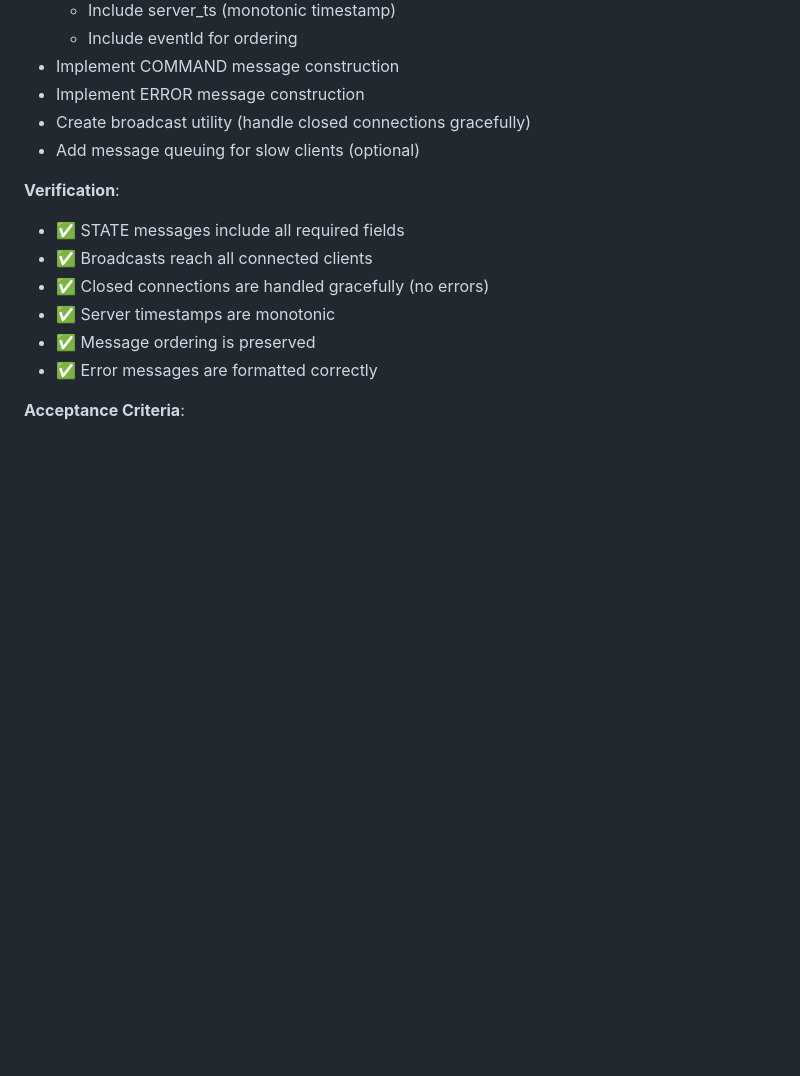
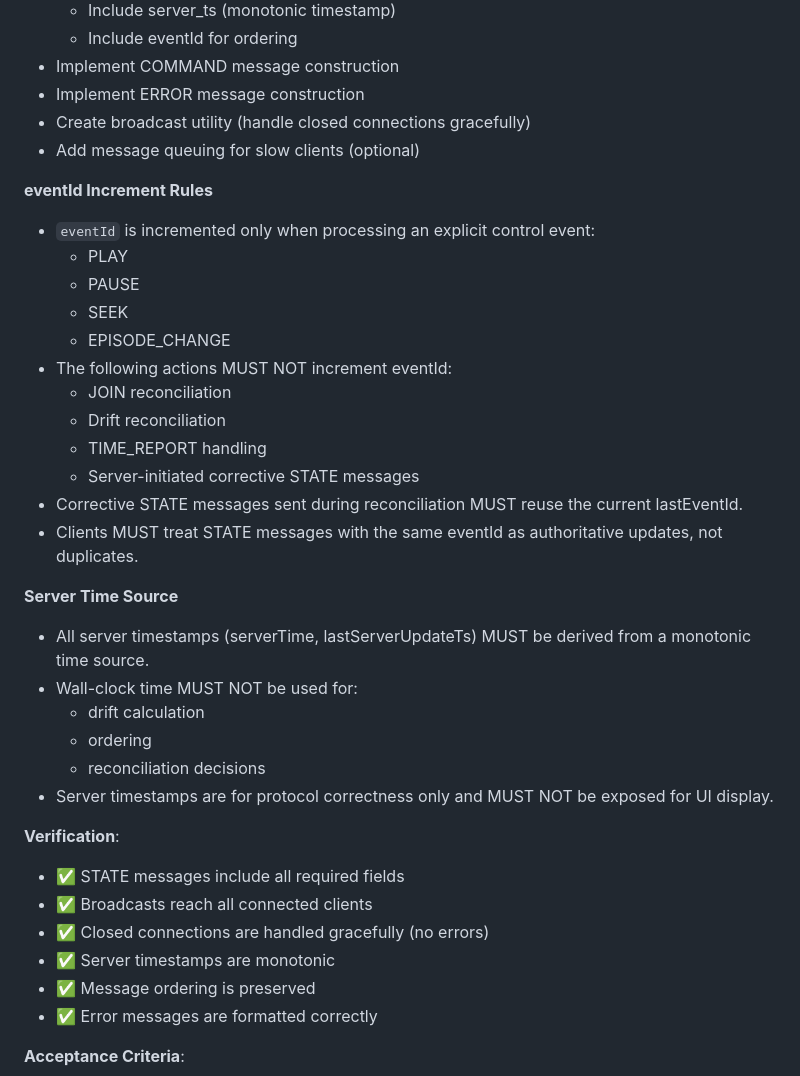
Before and after one commit to RalkeyOfficial/PlaybackSync, a Markdown page: server/IMPLEMENTATION_PLAN.md, the part around one of its changes. GitHub-like rendering; blank space fills up the shorter version.

Commit message:
small additive to implementation plan
I think this is helpful

```diff
--- a/server/IMPLEMENTATION_PLAN.md
+++ b/server/IMPLEMENTATION_PLAN.md
@@ -467,6 +467,30 @@ Server rule: serialize state updates per room.
 - Create broadcast utility (handle closed connections gracefully)
 - Add message queuing for slow clients (optional)
 
+**eventId Increment Rules**
+
+- `eventId` is incremented only when processing an explicit control event:
+  - PLAY
+  - PAUSE
+  - SEEK
+  - EPISODE_CHANGE
+- The following actions MUST NOT increment eventId:
+  - JOIN reconciliation
+  - Drift reconciliation
+  - TIME_REPORT handling
+  - Server-initiated corrective STATE messages
+- Corrective STATE messages sent during reconciliation MUST reuse the current lastEventId.
+- Clients MUST treat STATE messages with the same eventId as authoritative updates, not duplicates.
+
+**Server Time Source**
+
+- All server timestamps (serverTime, lastServerUpdateTs) MUST be derived from a monotonic time source.
+- Wall-clock time MUST NOT be used for:
+  - drift calculation
+  - ordering
+  - reconciliation decisions
+- Server timestamps are for protocol correctness only and MUST NOT be exposed for UI display.
+
 **Verification**:
 
 - ✅ STATE messages include all required fields
```
Also changed, not shown: other parts of server/IMPLEMENTATION_PLAN.md (+23 -0 lines).
